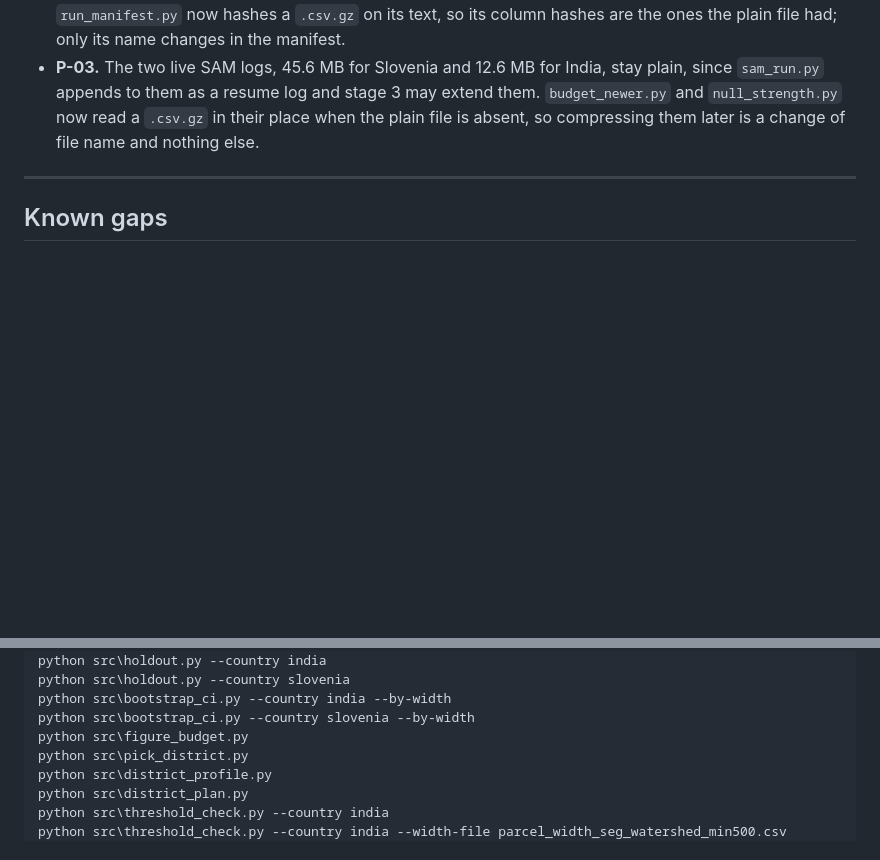
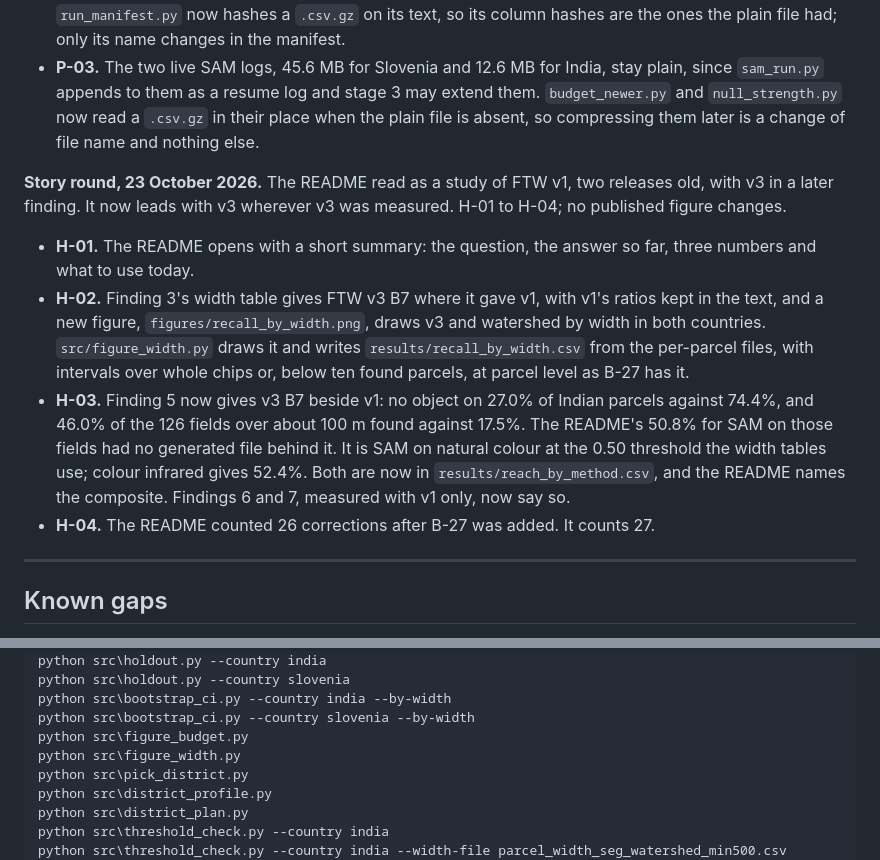
Before and after one commit to sruthi-swathandran/geospatial-portfolio, a Markdown page: 02-field-boundaries-smallholder/COMPARISON.md, 2 parts joined by grey strips. Drawn GitHub-style; blank space fills up the shorter version.

```diff
--- a/02-field-boundaries-smallholder/COMPARISON.md
+++ b/02-field-boundaries-smallholder/COMPARISON.md
@@ -1740,6 +1740,28 @@ fix, B-27 above, and three smaller things, P-01 to P-03.
   `.csv.gz` in their place when the plain file is absent, so compressing them
   later is a change of file name and nothing else.
 
+**Story round, 23 October 2026.** The README read as a study of FTW v1, two
+releases old, with v3 in a later finding. It now leads with v3 wherever v3 was
+measured. H-01 to H-04; no published figure changes.
+
+- **H-01.** The README opens with a short summary: the question, the answer so
+  far, three numbers and what to use today.
+- **H-02.** Finding 3's width table gives FTW v3 B7 where it gave v1, with
+  v1's ratios kept in the text, and a new figure,
+  `figures/recall_by_width.png`, draws v3 and watershed by width in both
+  countries. `src/figure_width.py` draws it and writes
+  `results/recall_by_width.csv` from the per-parcel files, with intervals over
+  whole chips or, below ten found parcels, at parcel level as B-27 has it.
+- **H-03.** Finding 5 now gives v3 B7 beside v1: no object on 27.0% of Indian
+  parcels against 74.4%, and 46.0% of the 126 fields over about 100 m found
+  against 17.5%. The README's 50.8% for SAM on those fields had no generated
+  file behind it. It is SAM on natural colour at the 0.50 threshold the width
+  tables use; colour infrared gives 52.4%. Both are now in
+  `results/reach_by_method.csv`, and the README names the composite. Findings 6
+  and 7, measured with v1 only, now say so.
+- **H-04.** The README counted 26 corrections after B-27 was added. It counts
+  27.
+
 ---
 
 ## Known gaps
@@ -1982,6 +2004,7 @@ python src\holdout.py --country slovenia
 python src\bootstrap_ci.py --country india --by-width
 python src\bootstrap_ci.py --country slovenia --by-width
 python src\figure_budget.py
+python src\figure_width.py
 python src\pick_district.py
 python src\district_profile.py
 python src\district_plan.py
```
Also changed, not shown: 02-field-boundaries-smallholder/README.md (+52 -19 lines), 02-field-boundaries-smallholder/figures/recall_by_width.png (added), 3 other files.
